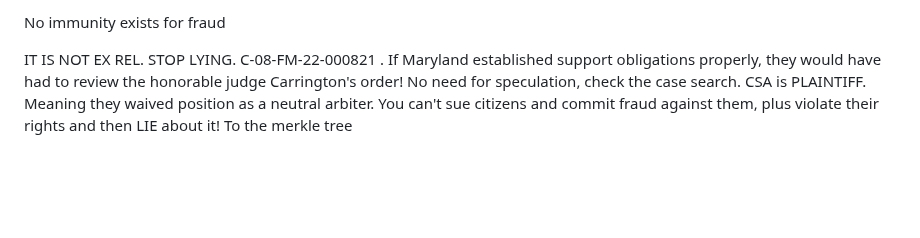
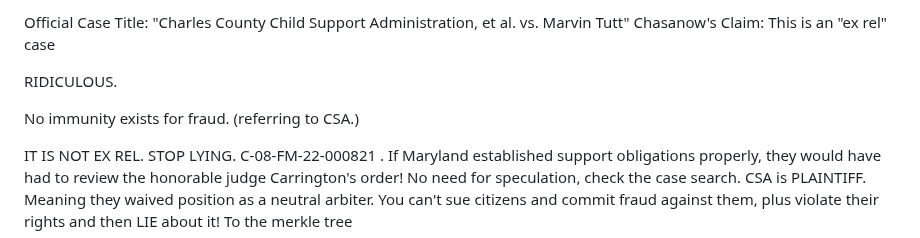
Before and after one commit to Caia-Tech/the-burden, a Markdown page: README.md, the part around the change. Drawn GitHub-style; blank space fills up the shorter version.

```diff
--- a/README.md
+++ b/README.md
@@ -1,4 +1,9 @@
-No immunity exists for fraud
+  Official Case Title: "Charles County Child Support Administration, et al. vs. Marvin Tutt"
+  Chasanow's Claim: This is an "ex rel" case
+
+  RIDICULOUS.
+
+No immunity exists for fraud. (referring to CSA.)
 
 IT IS NOT EX REL. STOP LYING. C-08-FM-22-000821 . If Maryland established support obligations properly, they would have had to review the honorable judge Carrington's order!
 No need for speculation, check the case search. CSA is PLAINTIFF. Meaning they waived position as a neutral arbiter. You can't sue citizens and commit fraud against them, plus violate their rights and then LIE about it! To the merkle tree
```
